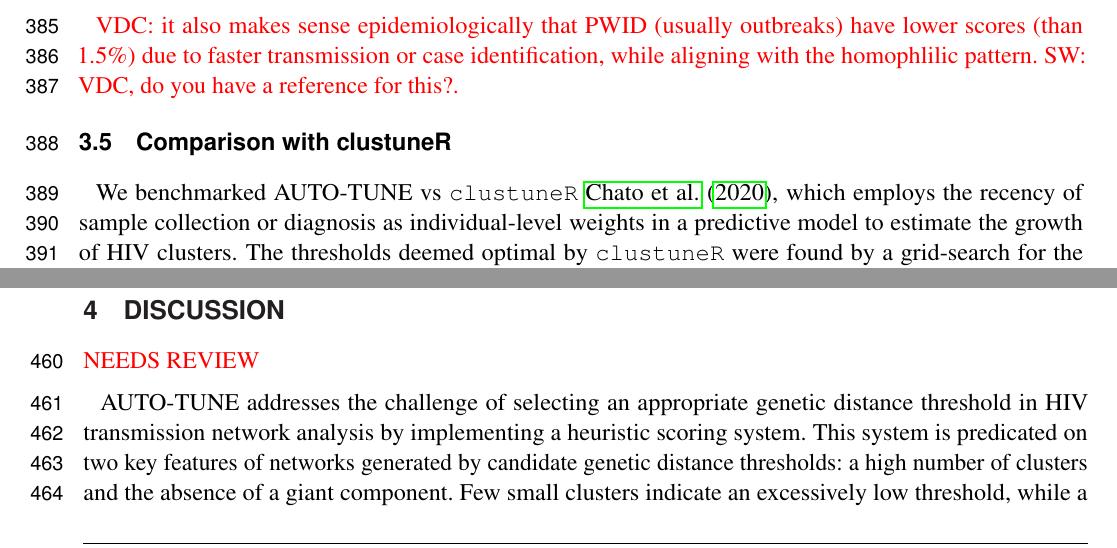
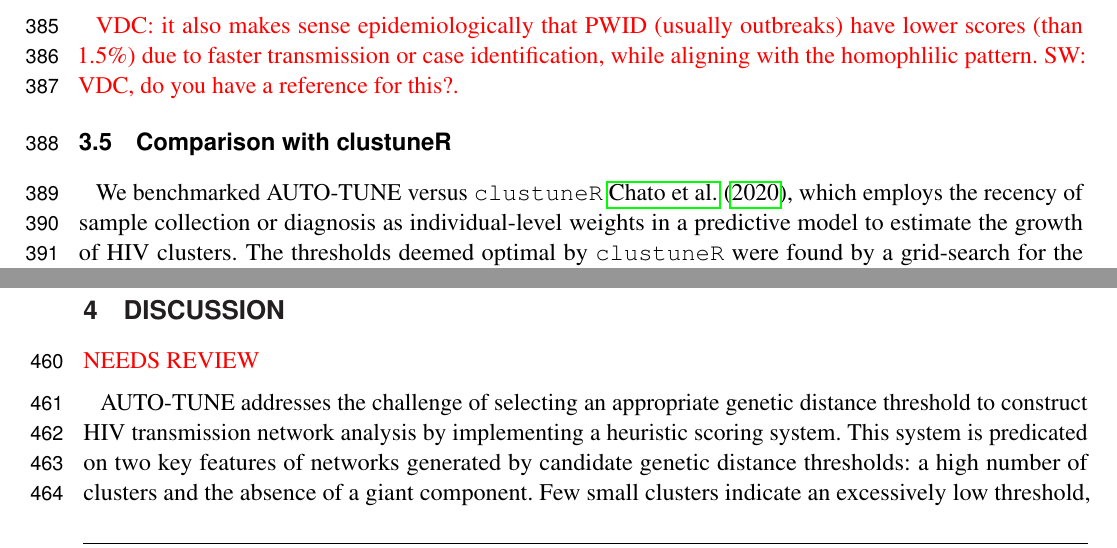
Before and after one commit to veg/autotune-paper, a LaTeX document (frontiers.tex): two parts of pages 11 and 12 of 28, joined at a grey line, cut so that both start at the same text. Compiled offline with pdfLaTeX.

Commit message:
sweaver edit

```diff
--- a/frontiers.tex
+++ b/frontiers.tex
@@ -650,7 +650,7 @@ results are in Table~\ref{table:combined} and Table~\ref{table:panmictic}.
 
 \subsection{Comparison with clustuneR}
 
-We benchmarked AUTO-TUNE vs {\tt clustuneR} \cite{chato_public_2020}, which
+We benchmarked AUTO-TUNE versus {\tt clustuneR} \cite{chato_public_2020}, which
 employs the recency of sample collection or diagnosis as individual-level
 weights in a predictive model to estimate the growth of HIV clusters. The
 thresholds deemed optimal by {\tt clustuneR} were found by a grid-search for
@@ -768,7 +768,7 @@ threshold for a particular dataset.
 %Because sequences of different subtypes, unless they are recent recombinants or misannotated, are not expected to form epidemiologically meaningful linkages, e.g., transmission clusters, network inference based on stratifcation by subtype is advisable. Some previous studies which encompass diverse populations of viruses
 
 AUTO-TUNE addresses the challenge of selecting an appropriate genetic distance
-threshold in HIV transmission network analysis by implementing a heuristic
+threshold to construct HIV transmission network analysis by implementing a heuristic
 scoring system. This system is predicated on two key features of networks
 generated by candidate genetic distance thresholds: a high number of clusters
 and the absence of a giant component. Few small clusters indicate an
```
